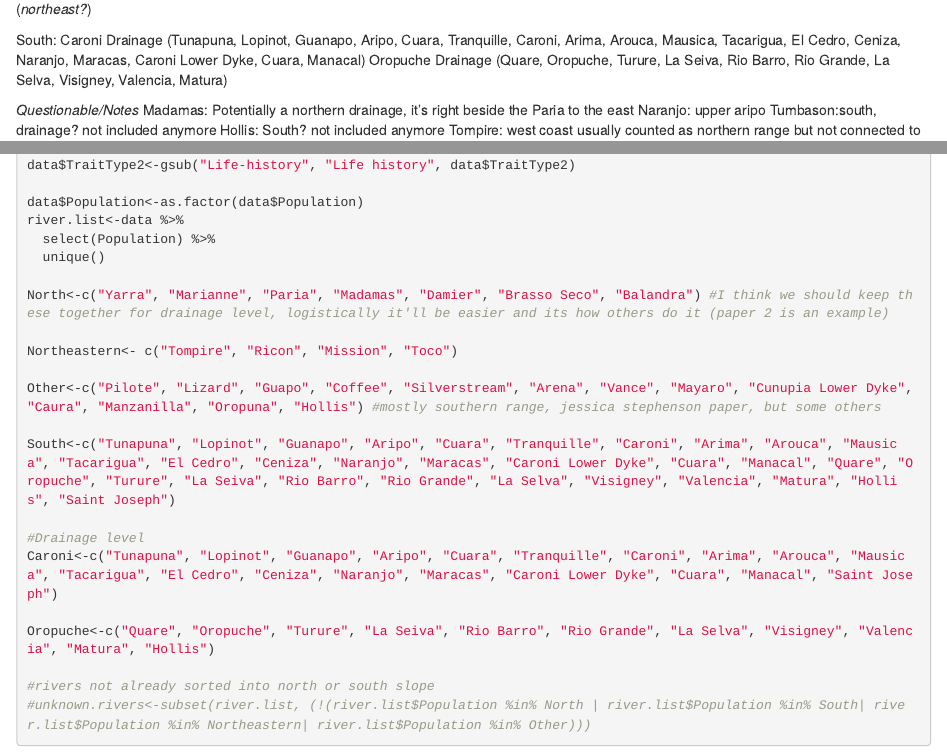
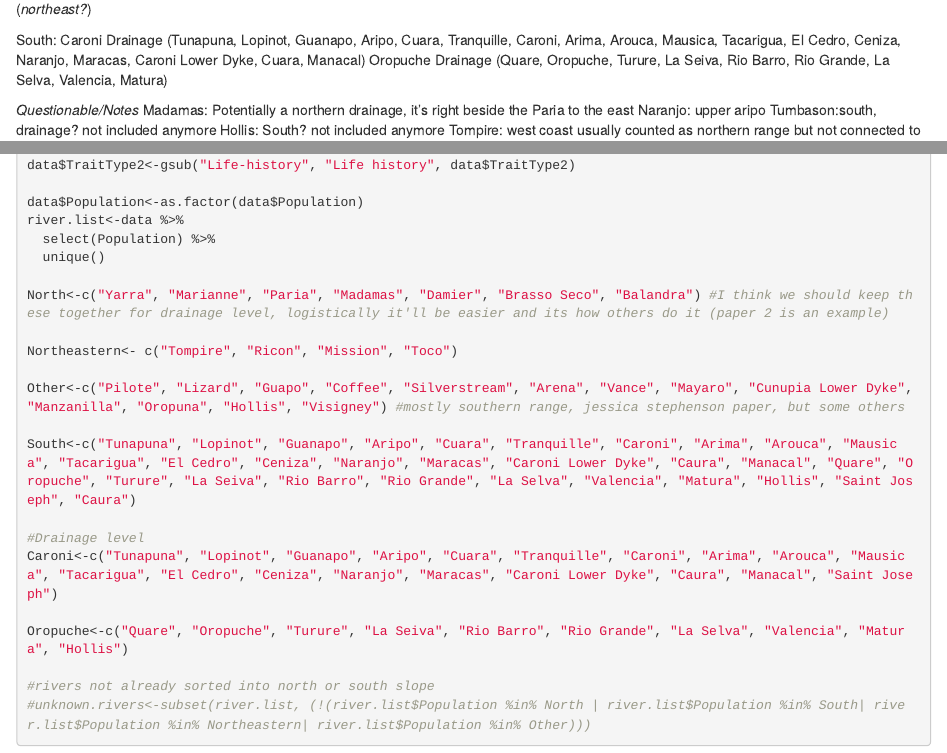
Before and after one commit to KristaOke/parallel_guppies, an R Markdown document (SlopesAndDrainages.Rmd): the page in a window 1100 px wide, from 780 px down, and a second part further down, joined at a grey line. Rendered offline with R 4.5, knitr and Pandoc, with nearby package versions; some code elsewhere in the file could not run offline.

Commit message:
some changes to the rivers and which drainage they're in (discovered from map) haven't rerun or edited the metaData sheet yet

```diff
--- a/SlopesAndDrainages.Rmd
+++ b/SlopesAndDrainages.Rmd
@@ -21,7 +21,7 @@ Yarra, Marianne, Paria, Madamas, Damier, Brasso Seco, Balandra *Tompire*, *Ricon
 
 South:
 Caroni Drainage (Tunapuna, Lopinot, Guanapo, Aripo, Cuara, Tranquille, Caroni, Arima, Arouca, Mausica, Tacarigua, El Cedro, Ceniza, Naranjo, Maracas, Caroni Lower Dyke, Cuara, Manacal)
-Oropuche Drainage (Quare, Oropuche, Turure, La Seiva, Rio Barro, Rio Grande, La Selva, Visigney, Valencia, Matura)
+Oropuche Drainage (Quare, Oropuche, Turure, La Seiva, Rio Barro, Rio Grande, La Selva, Valencia, Matura)
 
 *Questionable/Notes*
 Madamas: Potentially a northern drainage, it's right beside the Paria to the east
@@ -102,14 +103,14 @@ North<-c("Yarra", "Marianne", "Paria", "Madamas", "Damier", "Brasso Seco", "Bala
 
 Northeastern<- c("Tompire", "Ricon", "Mission", "Toco")
 
-Other<-c("Pilote", "Lizard", "Guapo", "Coffee", "Silverstream", "Arena", "Vance", "Mayaro", "Cunupia Lower Dyke", "Caura", "Manzanilla", "Oropuna", "Hollis") #mostly southern range, jessica stephenson paper, but some others
+Other<-c("Pilote", "Lizard", "Guapo", "Coffee", "Silverstream", "Arena", "Vance", "Mayaro", "Cunupia Lower Dyke", "Manzanilla", "Oropuna", "Hollis", "Visigney") #mostly southern range, jessica stephenson paper, but some others
 
-South<-c("Tunapuna", "Lopinot", "Guanapo", "Aripo", "Cuara", "Tranquille", "Caroni", "Arima", "Arouca", "Mausica", "Tacarigua", "El Cedro", "Ceniza", "Naranjo", "Maracas", "Caroni Lower Dyke", "Cuara", "Manacal", "Quare", "Oropuche", "Turure", "La Seiva", "Rio Barro", "Rio Grande", "La Selva", "Visigney", "Valencia", "Matura", "Hollis", "Saint Joseph")
+South<-c("Tunapuna", "Lopinot", "Guanapo", "Aripo", "Cuara", "Tranquille", "Caroni", "Arima", "Arouca", "Mausica", "Tacarigua", "El Cedro", "Ceniza", "Naranjo", "Maracas", "Caroni Lower Dyke", "Caura", "Manacal", "Quare", "Oropuche", "Turure", "La Seiva", "Rio Barro", "Rio Grande", "La Selva", "Valencia", "Matura", "Hollis", "Saint Joseph", "Caura")
 
 #Drainage level
-Caroni<-c("Tunapuna", "Lopinot", "Guanapo", "Aripo", "Cuara", "Tranquille", "Caroni", "Arima", "Arouca", "Mausica", "Tacarigua", "El Cedro", "Ceniza", "Naranjo", "Maracas", "Caroni Lower Dyke", "Cuara", "Manacal", "Saint Joseph")
+Caroni<-c("Tunapuna", "Lopinot", "Guanapo", "Aripo", "Cuara", "Tranquille", "Caroni", "Arima", "Arouca", "Mausica", "Tacarigua", "El Cedro", "Ceniza", "Naranjo", "Maracas", "Caroni Lower Dyke", "Caura", "Manacal", "Saint Joseph")
 
-Oropuche<-c("Quare", "Oropuche", "Turure", "La Seiva", "Rio Barro", "Rio Grande", "La Selva", "Visigney", "Valencia", "Matura", "Hollis")
+Oropuche<-c("Quare", "Oropuche", "Turure", "La Seiva", "Rio Barro", "Rio Grande", "La Selva", "Valencia", "Matura", "Hollis")
 
 #rivers not already sorted into north or south slope
 #unknown.rivers<-subset(river.list, (!(river.list$Population %in% North | river.list$Population %in% South| river.list$Population %in% Northeastern| river.list$Population %in% Other)))
```
Also changed, not shown: SlopesAndDrainages.Rmd (7 more changed lines).
